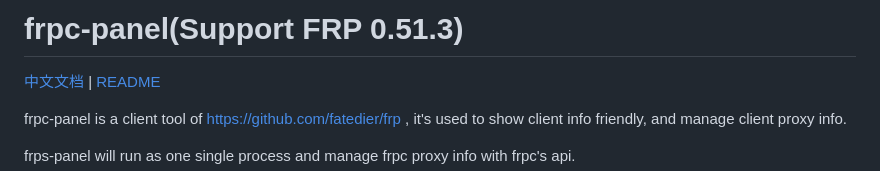
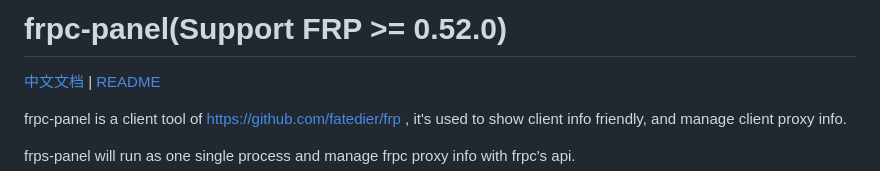
Before and after one commit to yhl452493373/frpc-panel, a Markdown page: README_en.md, the part around the change. Drawn GitHub-style.

```diff
--- a/README_en.md
+++ b/README_en.md
@@ -1,4 +1,4 @@
-# frpc-panel(Support FRP 0.51.3)
+# frpc-panel(Support FRP >= 0.52.0)
 
 [中文文档](README.md) | [README](README_en.md)
 
```
